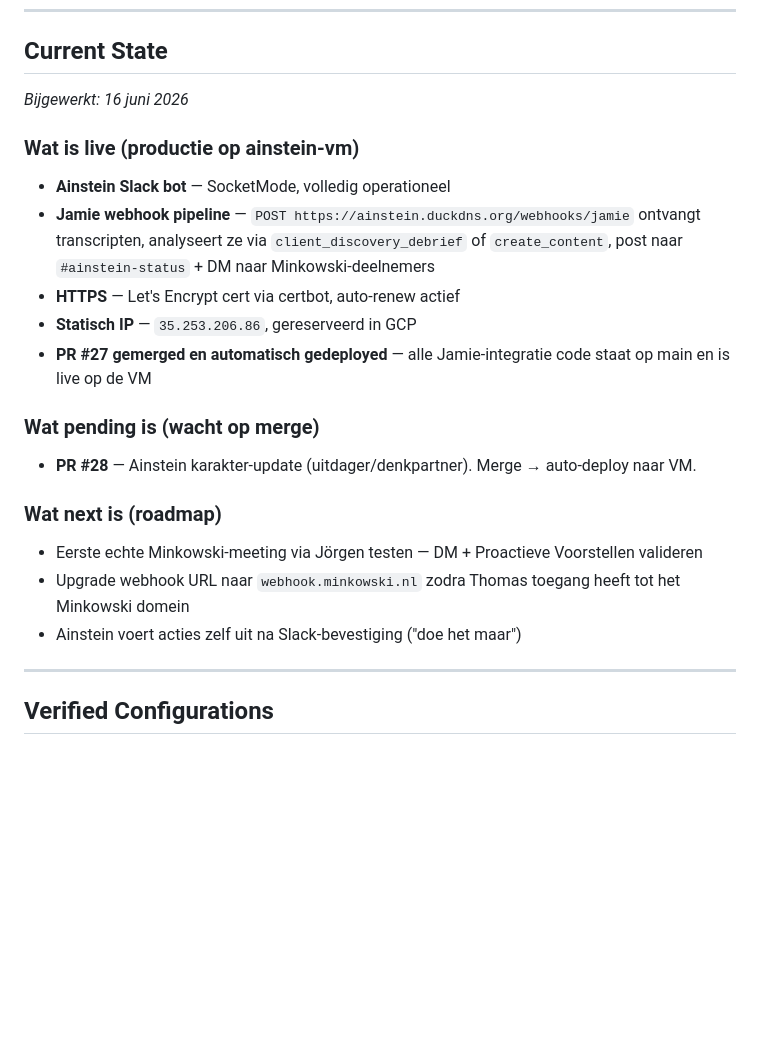
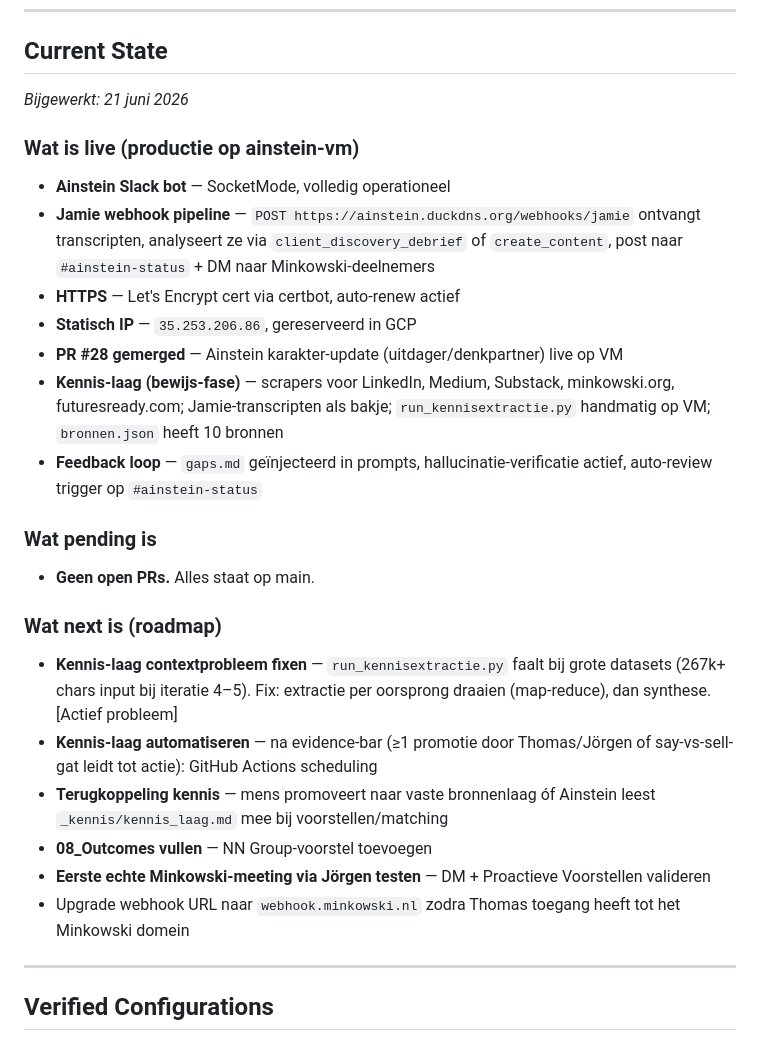
Before and after one commit to tthiadens-TT/Ainstein, a Markdown page: CLAUDE.md, the part around the change. GitHub-like rendering; blank space fills up the shorter version.

Commit message:
docs(claude): update current state — PR #28 live, kennis-laag status, roadmap bijgewerkt
Co-Authored-By: Claude Sonnet 4.6 <noreply@anthropic.com>

```diff
--- a/CLAUDE.md
+++ b/CLAUDE.md
@@ -18,22 +18,27 @@ Doe dit ook bij twijfel over de huidige staat van het systeem. Raad nooit. Kijk
 
 ## Current State
 
-*Bijgewerkt: 16 juni 2026*
+*Bijgewerkt: 21 juni 2026*
 
 ### Wat is live (productie op ainstein-vm)
 - **Ainstein Slack bot** — SocketMode, volledig operationeel
 - **Jamie webhook pipeline** — `POST https://ainstein.duckdns.org/webhooks/jamie` ontvangt transcripten, analyseert ze via `client_discovery_debrief` of `create_content`, post naar `#ainstein-status` + DM naar Minkowski-deelnemers
 - **HTTPS** — Let's Encrypt cert via certbot, auto-renew actief
 - **Statisch IP** — `35.253.206.86`, gereserveerd in GCP
-- **PR #27 gemerged en automatisch gedeployed** — alle Jamie-integratie code staat op main en is live op de VM
+- **PR #28 gemerged** — Ainstein karakter-update (uitdager/denkpartner) live op VM
+- **Kennis-laag (bewijs-fase)** — scrapers voor LinkedIn, Medium, Substack, minkowski.org, futuresready.com; Jamie-transcripten als bakje; `run_kennisextractie.py` handmatig op VM; `bronnen.json` heeft 10 bronnen
+- **Feedback loop** — `gaps.md` geïnjecteerd in prompts, hallucinatie-verificatie actief, auto-review trigger op `#ainstein-status`
 
-### Wat pending is (wacht op merge)
-- **PR #28** — Ainstein karakter-update (uitdager/denkpartner). Merge → auto-deploy naar VM.
+### Wat pending is
+- **Geen open PRs.** Alles staat op main.
 
 ### Wat next is (roadmap)
-- Eerste echte Minkowski-meeting via Jörgen testen — DM + Proactieve Voorstellen valideren
+- **Kennis-laag contextprobleem fixen** — `run_kennisextractie.py` faalt bij grote datasets (267k+ chars input bij iteratie 4–5). Fix: extractie per oorsprong draaien (map-reduce), dan synthese. [Actief probleem]
+- **Kennis-laag automatiseren** — na evidence-bar (≥1 promotie door Thomas/Jörgen of say-vs-sell-gat leidt tot actie): GitHub Actions scheduling
+- **Terugkoppeling kennis** — mens promoveert naar vaste bronnenlaag óf Ainstein leest `_kennis/kennis_laag.md` mee bij voorstellen/matching
+- **08_Outcomes vullen** — NN Group-voorstel toevoegen
+- **Eerste echte Minkowski-meeting via Jörgen testen** — DM + Proactieve Voorstellen valideren
 - Upgrade webhook URL naar `webhook.minkowski.nl` zodra Thomas toegang heeft tot het Minkowski domein
-- Ainstein voert acties zelf uit na Slack-bevestiging ("doe het maar")
 
 ---
 
```
